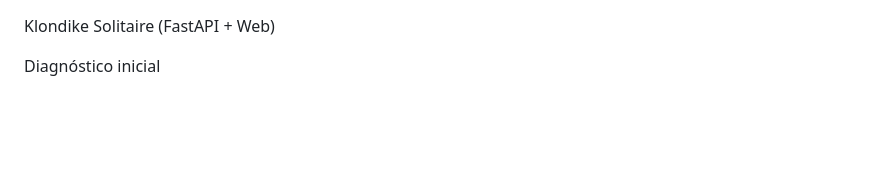
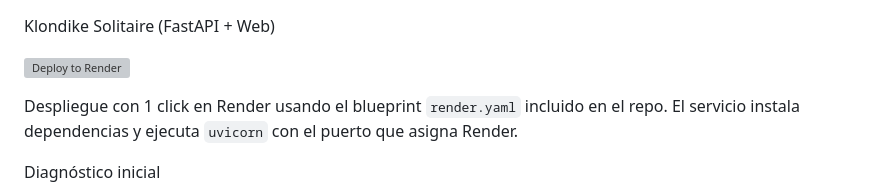
Before and after one commit to PabloCannizzaro/TP_FINAL_PROGRAMACION, a Markdown page: README.md, the part around the change. Drawn GitHub-style; blank space fills up the shorter version; grey boxes are pictures that could not be loaded.

Commit message:
Agregué el botón “Deploy to Render” en el README de la raíz para despliegue 1‑click.

```diff
--- a/README.md
+++ b/README.md
@@ -1,4 +1,8 @@
 Klondike Solitaire (FastAPI + Web)
+
+[![Deploy to Render](https://render.com/images/deploy-to-render-button.svg)](https://render.com/deploy?repo=https://github.com/PabloCannizzaro/TP_FINAL_PROGRAMACION)
+
+Despliegue con 1 click en Render usando el blueprint `render.yaml` incluido en el repo. El servicio instala dependencias y ejecuta `uvicorn` con el puerto que asigna Render.
 
 Diagnóstico inicial
 
```
